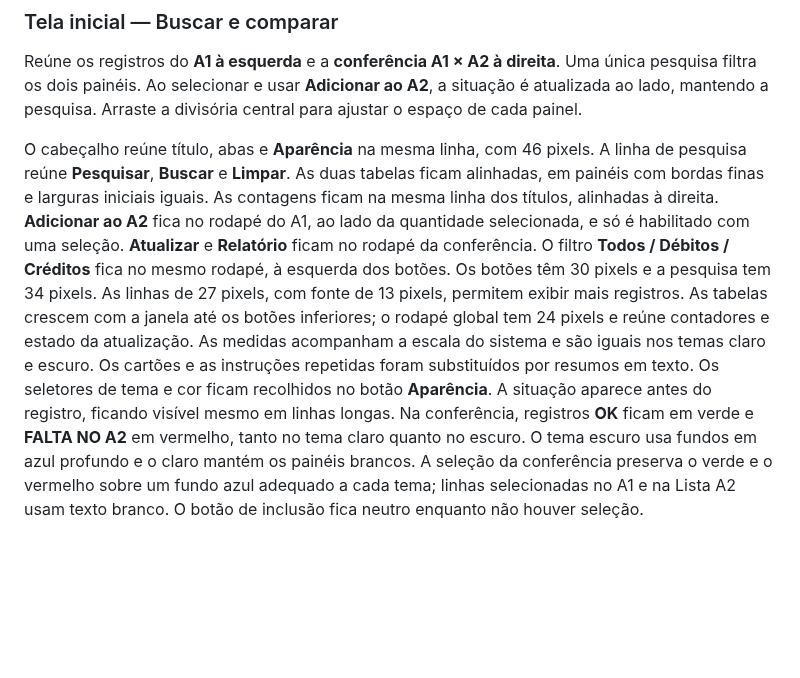
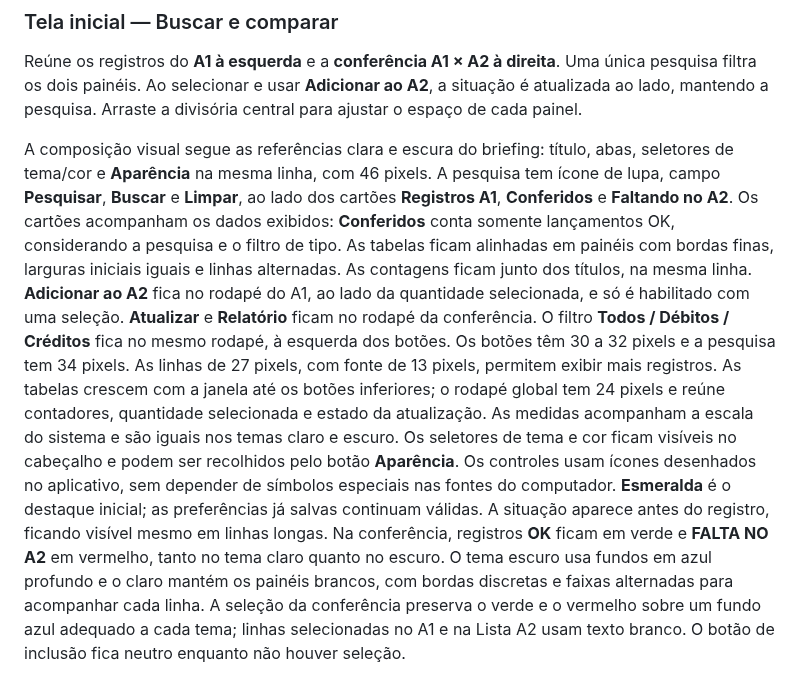
Before and after one commit to FernandoAAB/Organiza-o, a Markdown page: README.md, the part around one of its changes. Drawn GitHub-style; blank space fills up the shorter version.

```diff
--- a/README.md
+++ b/README.md
@@ -15,24 +15,31 @@ Uma única pesquisa filtra os dois painéis. Ao selecionar e usar **Adicionar ao
 a situação é atualizada ao lado, mantendo a pesquisa. Arraste a divisória central
 para ajustar o espaço de cada painel.
 
-O cabeçalho reúne título, abas e **Aparência** na mesma linha, com 46 pixels.
-A linha de pesquisa reúne **Pesquisar**, **Buscar** e **Limpar**. As duas
-tabelas ficam alinhadas, em painéis com bordas finas e larguras iniciais iguais.
-As contagens ficam na mesma linha dos títulos, alinhadas à direita.
+A composição visual segue as referências clara e escura do briefing: título,
+abas, seletores de tema/cor e **Aparência** na mesma linha, com 46 pixels.
+A pesquisa tem ícone de lupa, campo **Pesquisar**, **Buscar** e **Limpar**, ao lado
+dos cartões **Registros A1**, **Conferidos** e **Faltando no A2**. Os cartões
+acompanham os dados exibidos: **Conferidos** conta somente lançamentos OK,
+considerando a pesquisa e o filtro de tipo.
+As tabelas ficam alinhadas em painéis com bordas finas, larguras iniciais iguais
+e linhas alternadas. As contagens ficam junto dos títulos, na mesma linha.
 **Adicionar ao A2** fica no rodapé do A1, ao lado da quantidade selecionada,
 e só é habilitado com uma seleção. **Atualizar** e **Relatório** ficam no rodapé
 da conferência. O filtro **Todos / Débitos / Créditos** fica no mesmo rodapé,
-à esquerda dos botões. Os botões têm 30 pixels e a pesquisa tem 34 pixels.
+à esquerda dos botões. Os botões têm 30 a 32 pixels e a pesquisa tem 34 pixels.
 As linhas de 27 pixels, com fonte de 13 pixels, permitem exibir mais registros.
 As tabelas crescem com a janela até os botões inferiores; o rodapé global tem
-24 pixels e reúne contadores e estado da atualização. As medidas acompanham a
+24 pixels e reúne contadores, quantidade selecionada e estado da atualização. As medidas acompanham a
 escala do sistema e são iguais nos temas claro e escuro.
-Os cartões e as instruções repetidas foram substituídos por resumos em texto.
-Os seletores de tema e cor ficam recolhidos no botão **Aparência**.
+Os seletores de tema e cor ficam visíveis no cabeçalho e podem ser recolhidos
+pelo botão **Aparência**. Os controles usam ícones desenhados no aplicativo,
+sem depender de símbolos especiais nas fontes do computador.
+**Esmeralda** é o destaque inicial; as preferências já salvas continuam válidas.
 A situação aparece antes do registro, ficando visível mesmo em linhas longas.
 Na conferência, registros **OK** ficam em verde e **FALTA NO A2** em vermelho,
 tanto no tema claro quanto no escuro.
-O tema escuro usa fundos em azul profundo e o claro mantém os painéis brancos.
+O tema escuro usa fundos em azul profundo e o claro mantém os painéis brancos,
+com bordas discretas e faixas alternadas para acompanhar cada linha.
 A seleção da conferência preserva o verde e o vermelho sobre um fundo azul
 adequado a cada tema; linhas selecionadas no A1 e na Lista A2 usam texto branco.
 O botão de inclusão fica neutro enquanto não houver seleção.
```
Also changed, not shown: other parts of README.md (+2 -2 lines), docs/images/lista-a2.png, docs/images/tela-inicial.png, docs/images/tema-claro.png, 4 other files.
